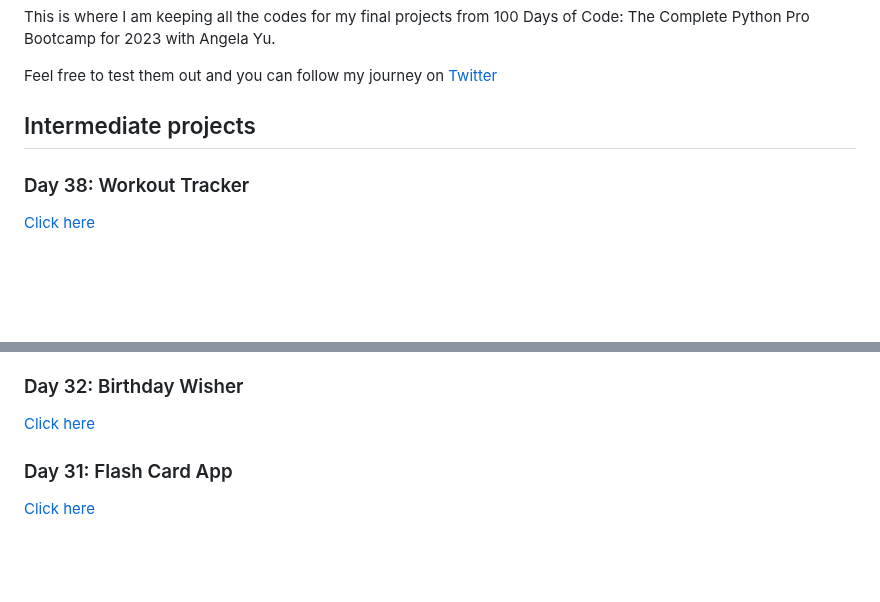
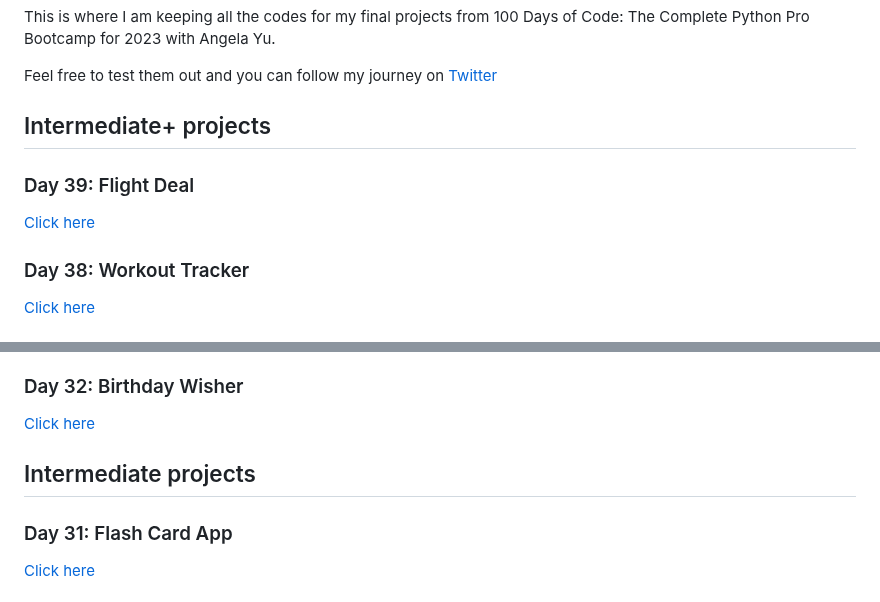
Before and after one commit to denisecodes/100-Days-of-Code-Python, a Markdown page: README.md, 2 parts joined by grey strips. GitHub-like rendering; blank space fills up the shorter version.

```diff
--- a/README.md
+++ b/README.md
@@ -4,7 +4,10 @@ This is where I am keeping all the codes for my final projects from 100 Days of
 
 Feel free to test them out and you can follow my journey on [Twitter](https://twitter.com/denise_codes)
 
-## Intermediate projects
+## Intermediate+ projects
+
+### Day 39: Flight Deal
+[Click here](https://github.com/denisecodes/100-Days-of-Code-Python/tree/main/Day-39-Flight-Deal)
 
 ### Day 38: Workout Tracker
 [Click here](https://github.com/denisecodes/100-Days-of-Code-Python/tree/main/Day-38-Workout-Tracker)
@@ -26,6 +29,8 @@ Feel free to test them out and you can follow my journey on [Twitter](https://tw
 
 ### Day 32: Birthday Wisher
 [Click here](https://github.com/denisecodes/100-Days-of-Code-Python/tree/main/Day-32-Birthday-Wisher)
+
+## Intermediate projects
 
 ### Day 31: Flash Card App
 [Click here](https://github.com/denisecodes/100-Days-of-Code-Python/tree/main/Day-31-Flash-Card-App)
```
